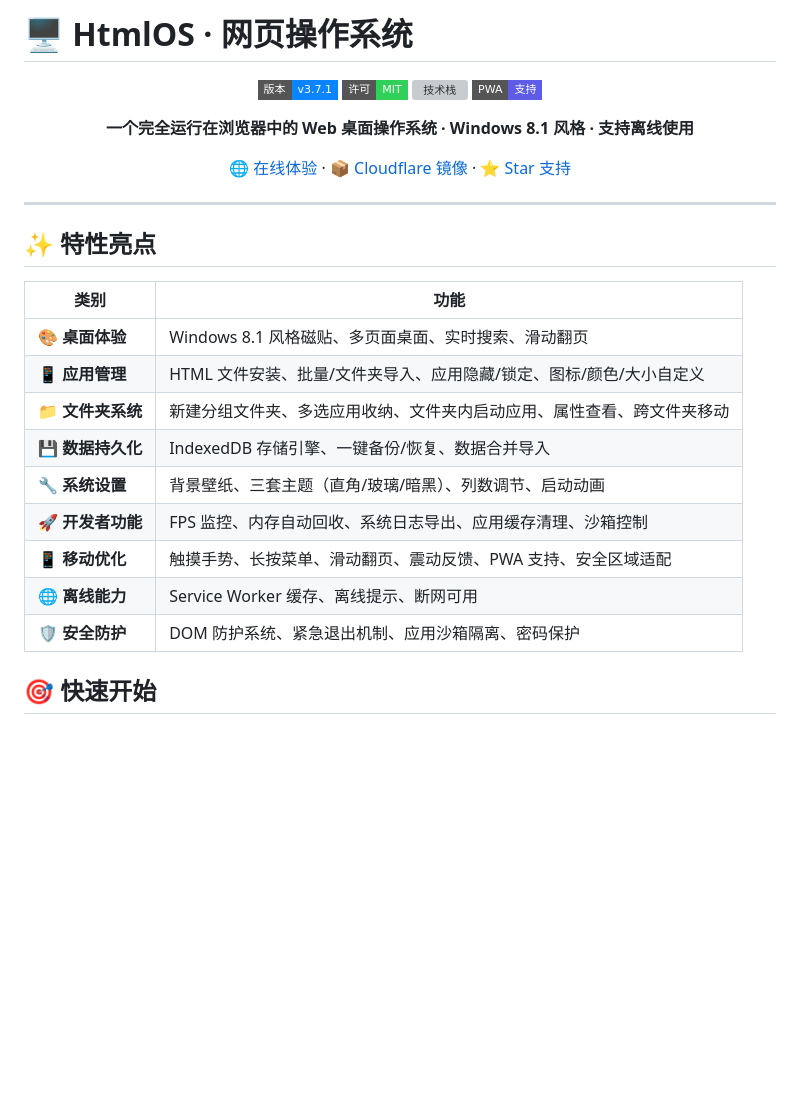
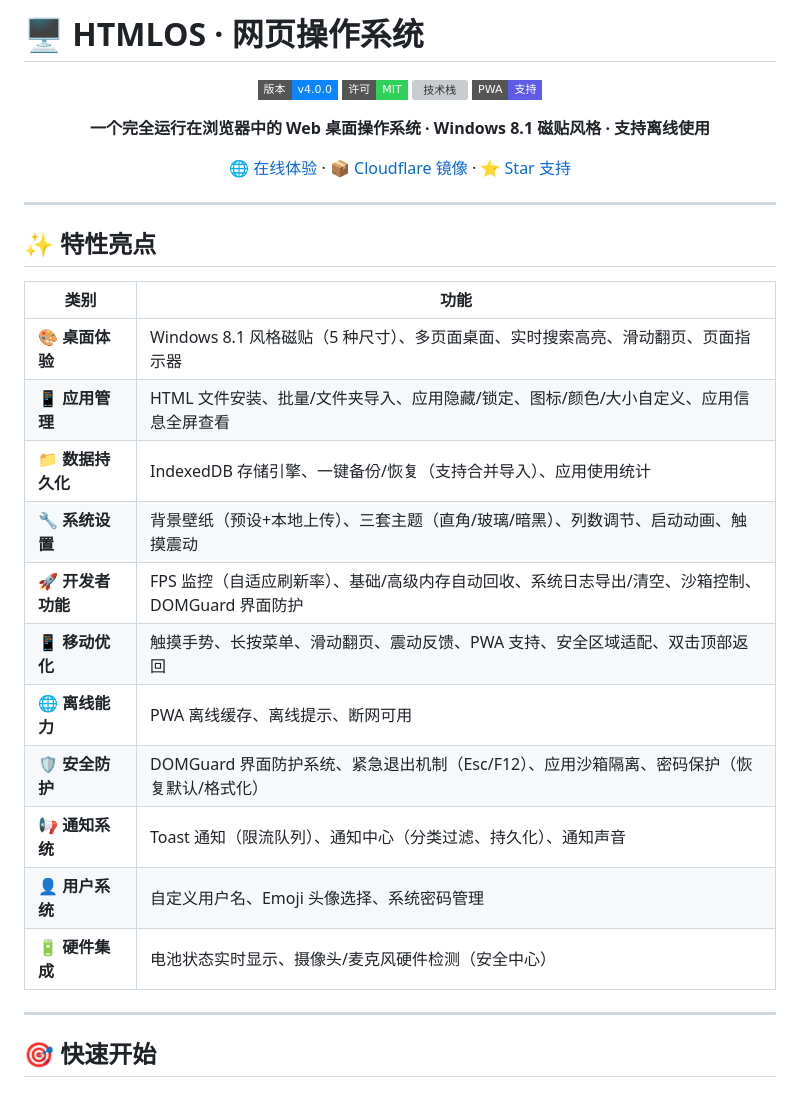
Before and after one commit to jia-sbg/HtmlOS, a Markdown page: README.md, the part around one of its changes. Drawn GitHub-style; badges without logos; blank space fills up the shorter version; grey boxes are pictures that could not be loaded.

```diff
--- a/README.md
+++ b/README.md
@@ -1,13 +1,13 @@
-# 🖥️ HtmlOS · 网页操作系统
+# 🖥️ HTMLOS · 网页操作系统
 
 <div align="center">
 
-![版本](https://img.shields.io/badge/版本-v3.7.1-0a84ff?style=flat-square)
+![版本](https://img.shields.io/badge/版本-v4.0.0-0a84ff?style=flat-square)
 ![许可](https://img.shields.io/badge/许可-MIT-30d158?style=flat-square)
 ![技术栈](https://img.shields.io/badge/技术栈-HTML%2FCSS%2FJS-ffb900?style=flat-square)
 ![PWA](https://img.shields.io/badge/PWA-支持-5e5ce6?style=flat-square)
 
-**一个完全运行在浏览器中的 Web 桌面操作系统 · Windows 8.1 风格 · 支持离线使用**
+**一个完全运行在浏览器中的 Web 桌面操作系统 · Windows 8.1 磁贴风格 · 支持离线使用**
 
 [🌐 在线体验](https://jia-sbg.github.io/HtmlOS) ·
 [📦 Cloudflare 镜像](https://htmlos.pages.dev) ·
@@ -21,15 +21,19 @@
 
 | 类别 | 功能 |
 |------|------|
-| 🎨 **桌面体验** | Windows 8.1 风格磁贴、多页面桌面、实时搜索、滑动翻页 |
-| 📱 **应用管理** | HTML 文件安装、批量/文件夹导入、应用隐藏/锁定、图标/颜色/大小自定义 |
-| 📁 **文件夹系统** | 新建分组文件夹、多选应用收纳、文件夹内启动应用、属性查看、跨文件夹移动 |
-| 💾 **数据持久化** | IndexedDB 存储引擎、一键备份/恢复、数据合并导入 |
-| 🔧 **系统设置** | 背景壁纸、三套主题（直角/玻璃/暗黑）、列数调节、启动动画 |
-| 🚀 **开发者功能** | FPS 监控、内存自动回收、系统日志导出、应用缓存清理、沙箱控制 |
-| 📱 **移动优化** | 触摸手势、长按菜单、滑动翻页、震动反馈、PWA 支持、安全区域适配 |
-| 🌐 **离线能力** | Service Worker 缓存、离线提示、断网可用 |
-| 🛡️ **安全防护** | DOM 防护系统、紧急退出机制、应用沙箱隔离、密码保护 |
+| 🎨 **桌面体验** | Windows 8.1 风格磁贴（5 种尺寸）、多页面桌面、实时搜索高亮、滑动翻页、页面指示器 |
+| 📱 **应用管理** | HTML 文件安装、批量/文件夹导入、应用隐藏/锁定、图标/颜色/大小自定义、应用信息全屏查看 |
+| 📁 **数据持久化** | IndexedDB 存储引擎、一键备份/恢复（支持合并导入）、应用使用统计 |
+| 🔧 **系统设置** | 背景壁纸（预设+本地上传）、三套主题（直角/玻璃/暗黑）、列数调节、启动动画、触摸震动 |
+| 🚀 **开发者功能** | FPS 监控（自适应刷新率）、基础/高级内存自动回收、系统日志导出/清空、沙箱控制、DOMGuard 界面防护 |
+| 📱 **移动优化** | 触摸手势、长按菜单、滑动翻页、震动反馈、PWA 支持、安全区域适配、双击顶部返回 |
+| 🌐 **离线能力** | PWA 离线缓存、离线提示、断网可用 |
+| 🛡️ **安全防护** | DOMGuard 界面防护系统、紧急退出机制（Esc/F12）、应用沙箱隔离、密码保护（恢复默认/格式化） |
+| 📢 **通知系统** | Toast 通知（限流队列）、通知中心（分类过滤、持久化）、通知声音 |
+| 👤 **用户系统** | 自定义用户名、Emoji 头像选择、系统密码管理 |
+| 🔋 **硬件集成** | 电池状态实时显示、摄像头/麦克风硬件检测（安全中心） |
+
+---
 
 ## 🎯 快速开始
 
```
Also changed, not shown: other parts of README.md (+84 -60 lines).
